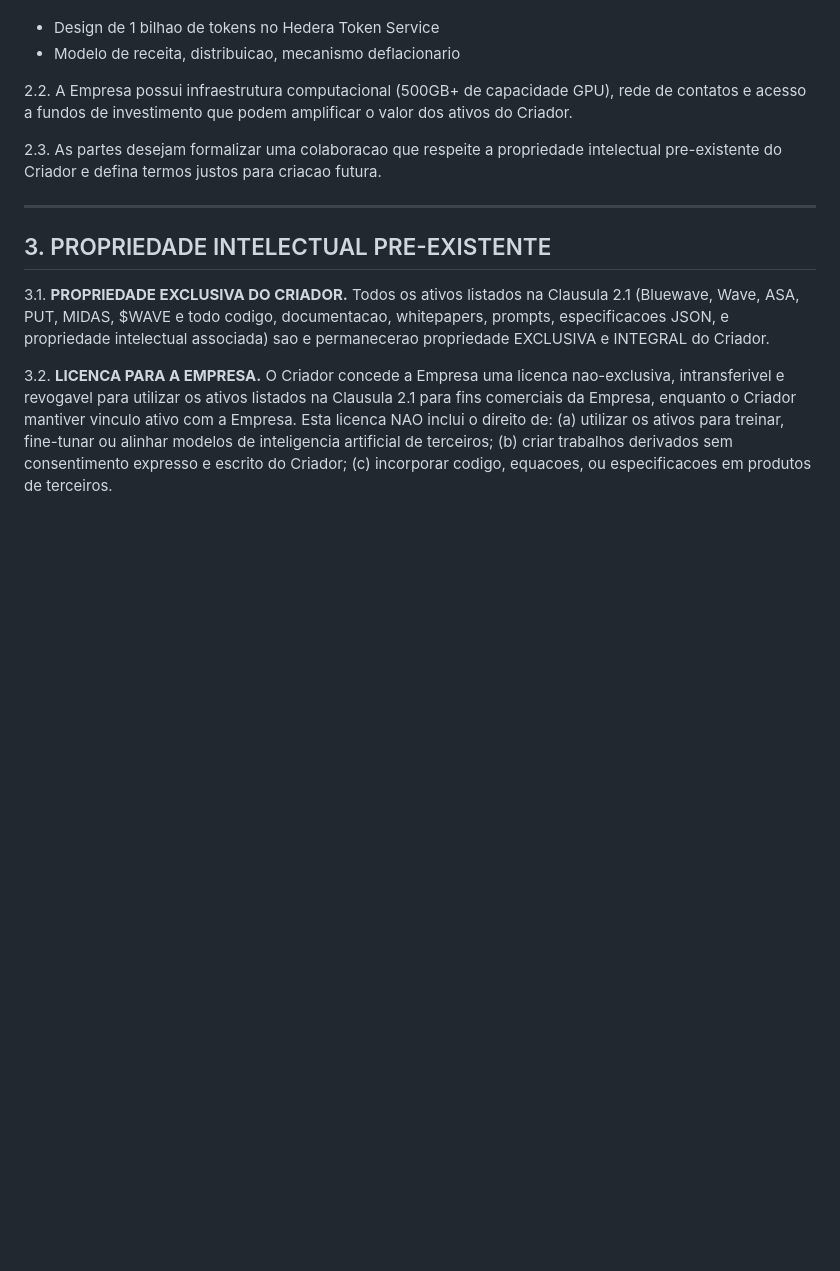
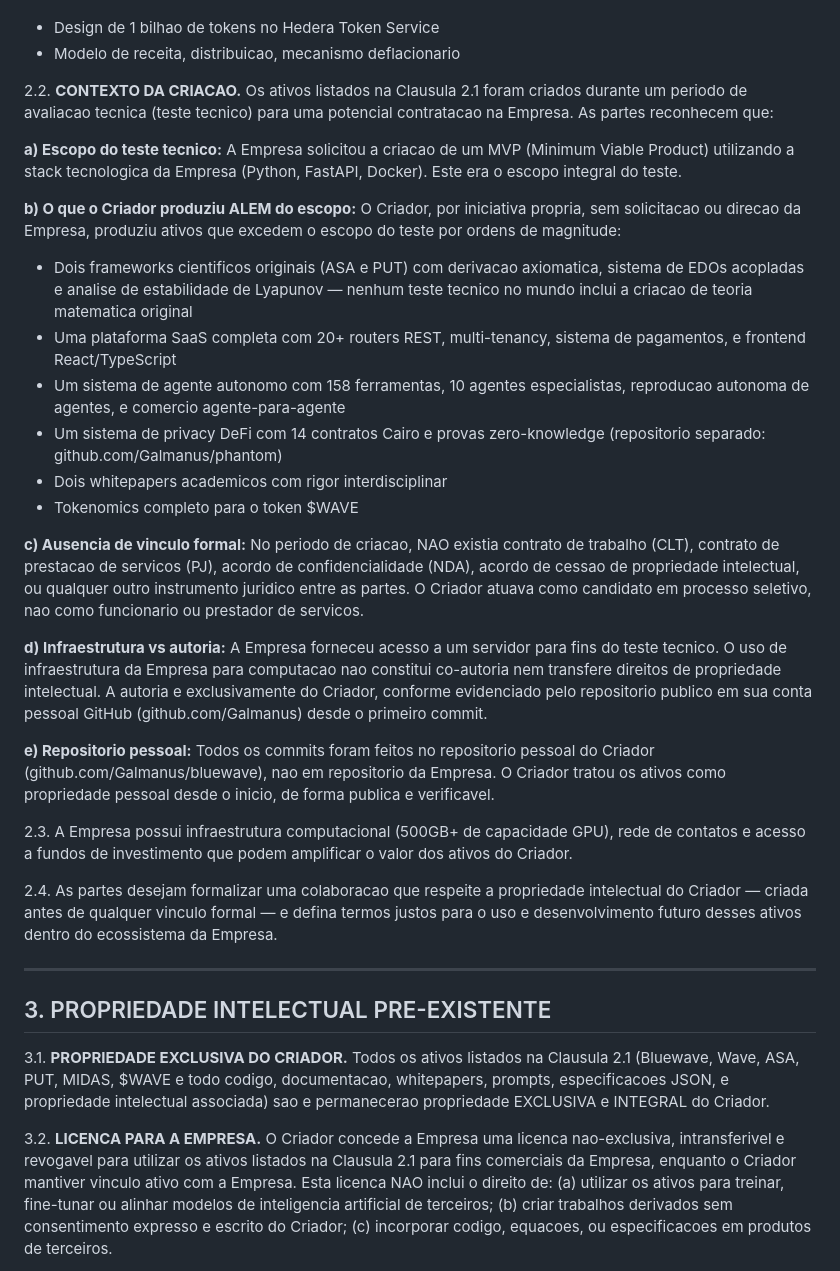
Before and after one commit to Galmanus/bluewave, a Markdown page: docs/IALUM_IP_PARTNERSHIP_AGREEMENT.md, the part around the change. GitHub-like rendering; blank space fills up the shorter version.

Commit message:
Document creation context: test assignment vs actual output
Critical legal context added to Clause 2.2:

- Ialum requested: MVP with Python/FastAPI/Docker (scope of test)
- Manuel produced: 2 original scientific frameworks, 158-tool agent
  system, privacy DeFi with 14 Cairo contracts, 2 whitepapers,
  tokenomics — exceeds test scope by orders of magnitude
- No formal contract existed during creation (no CLT, no PJ, no NDA,
  no IP assignment agreement)
- Server access ≠ co-authorship (infrastructure is not creation)
- All code committed to Manuel's personal GitHub from day one

This establishes that everything beyond the MVP was created by
Manuel's own initiative, without direction or request from Ialum,
during a period with zero formal employment relationship.

Co-Authored-By: Claude Opus 4.6 (1M context) <noreply@anthropic.com>

```diff
--- a/docs/IALUM_IP_PARTNERSHIP_AGREEMENT.md
+++ b/docs/IALUM_IP_PARTNERSHIP_AGREEMENT.md
@@ -58,9 +58,27 @@
 - Design de 1 bilhao de tokens no Hedera Token Service
 - Modelo de receita, distribuicao, mecanismo deflacionario
 
-2.2. A Empresa possui infraestrutura computacional (500GB+ de capacidade GPU), rede de contatos e acesso a fundos de investimento que podem amplificar o valor dos ativos do Criador.
+2.2. **CONTEXTO DA CRIACAO.** Os ativos listados na Clausula 2.1 foram criados durante um periodo de avaliacao tecnica (teste tecnico) para uma potencial contratacao na Empresa. As partes reconhecem que:
 
-2.3. As partes desejam formalizar uma colaboracao que respeite a propriedade intelectual pre-existente do Criador e defina termos justos para criacao futura.
+**a) Escopo do teste tecnico:** A Empresa solicitou a criacao de um MVP (Minimum Viable Product) utilizando a stack tecnologica da Empresa (Python, FastAPI, Docker). Este era o escopo integral do teste.
+
+**b) O que o Criador produziu ALEM do escopo:** O Criador, por iniciativa propria, sem solicitacao ou direcao da Empresa, produziu ativos que excedem o escopo do teste por ordens de magnitude:
+- Dois frameworks cientificos originais (ASA e PUT) com derivacao axiomatica, sistema de EDOs acopladas e analise de estabilidade de Lyapunov — nenhum teste tecnico no mundo inclui a criacao de teoria matematica original
+- Uma plataforma SaaS completa com 20+ routers REST, multi-tenancy, sistema de pagamentos, e frontend React/TypeScript
+- Um sistema de agente autonomo com 158 ferramentas, 10 agentes especialistas, reproducao autonoma de agentes, e comercio agente-para-agente
+- Um sistema de privacy DeFi com 14 contratos Cairo e provas zero-knowledge (repositorio separado: github.com/Galmanus/phantom)
+- Dois whitepapers academicos com rigor interdisciplinar
+- Tokenomics completo para o token $WAVE
+
+**c) Ausencia de vinculo formal:** No periodo de criacao, NAO existia contrato de trabalho (CLT), contrato de prestacao de servicos (PJ), acordo de confidencialidade (NDA), acordo de cessao de propriedade intelectual, ou qualquer outro instrumento juridico entre as partes. O Criador atuava como candidato em processo seletivo, nao como funcionario ou prestador de servicos.
+
+**d) Infraestrutura vs autoria:** A Empresa forneceu acesso a um servidor para fins do teste tecnico. O uso de infraestrutura da Empresa para computacao nao constitui co-autoria nem transfere direitos de propriedade intelectual. A autoria e exclusivamente do Criador, conforme evidenciado pelo repositorio publico em sua conta pessoal GitHub (github.com/Galmanus) desde o primeiro commit.
+
+**e) Repositorio pessoal:** Todos os commits foram feitos no repositorio pessoal do Criador (github.com/Galmanus/bluewave), nao em repositorio da Empresa. O Criador tratou os ativos como propriedade pessoal desde o inicio, de forma publica e verificavel.
+
+2.3. A Empresa possui infraestrutura computacional (500GB+ de capacidade GPU), rede de contatos e acesso a fundos de investimento que podem amplificar o valor dos ativos do Criador.
+
+2.4. As partes desejam formalizar uma colaboracao que respeite a propriedade intelectual do Criador — criada antes de qualquer vinculo formal — e defina termos justos para o uso e desenvolvimento futuro desses ativos dentro do ecossistema da Empresa.
 
 ---
 
```
